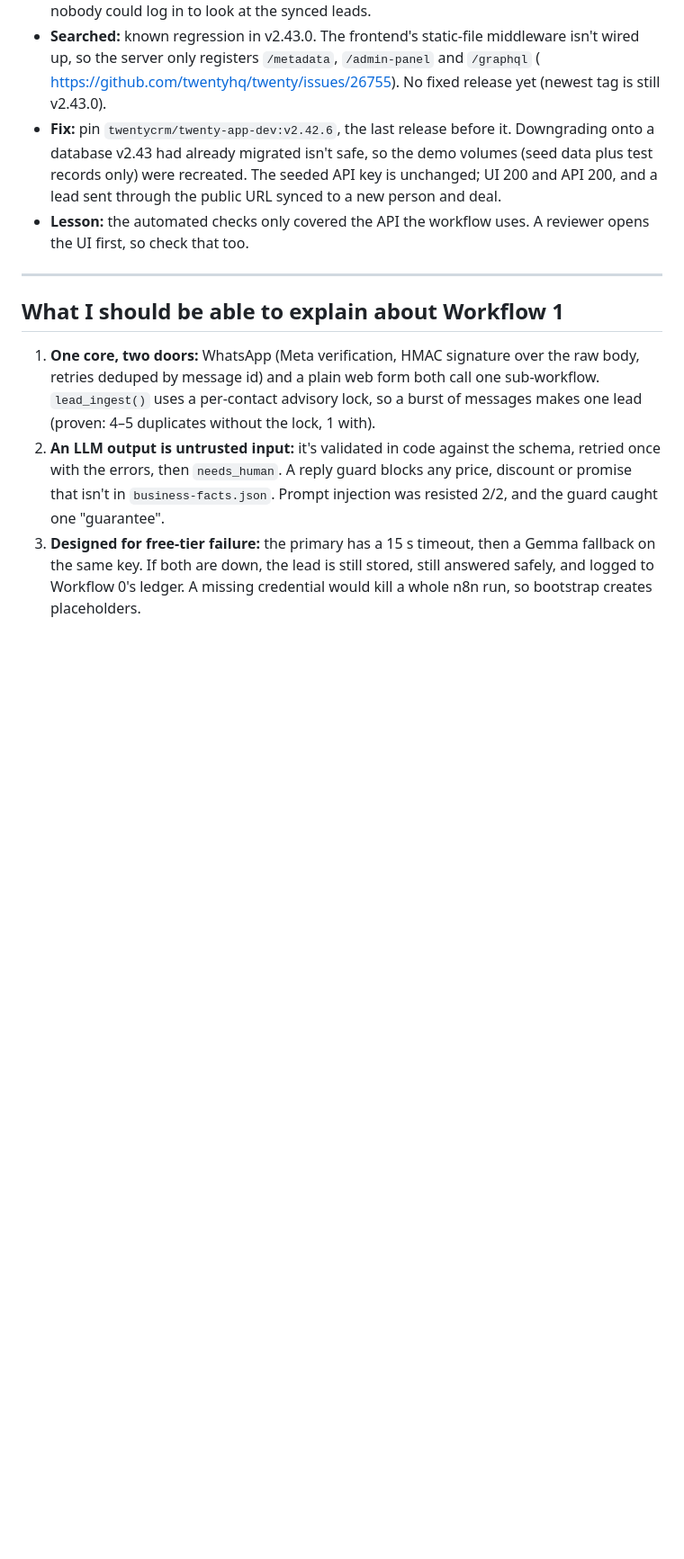
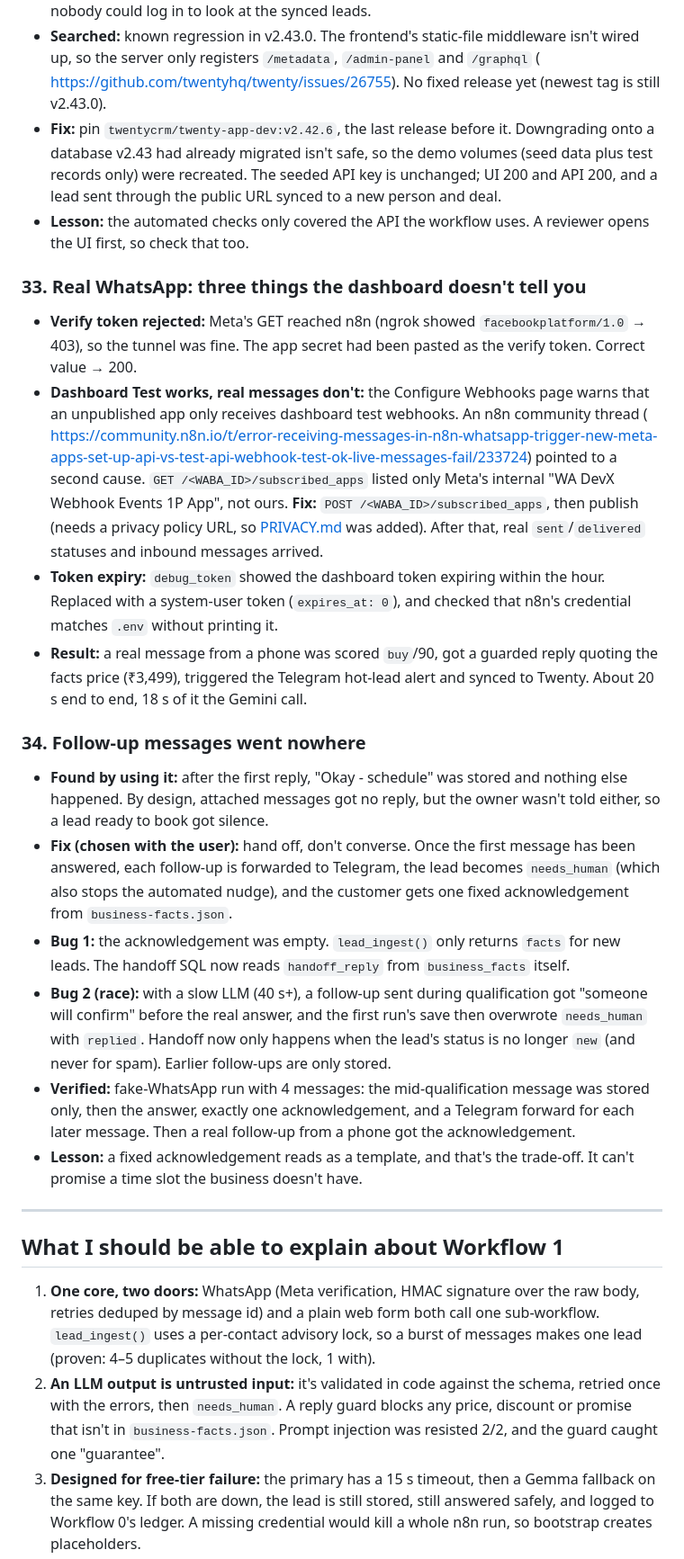
Before and after one commit to AbhishekbuildsAutomations/ai-ops-workflows, a Markdown page: docs/build-log.md, the part around the change. Shown at 90% size. GitHub-like rendering; blank space fills up the shorter version.

```diff
--- a/docs/build-log.md
+++ b/docs/build-log.md
@@ -215,6 +215,21 @@ Stack: n8n 2.40.7 (Docker image), Postgres 18, Docker Compose 5.5 on Colima, mac
 - **Fix:** pin `twentycrm/twenty-app-dev:v2.42.6`, the last release before it. Downgrading onto a database v2.43 had already migrated isn't safe, so the demo volumes (seed data plus test records only) were recreated. The seeded API key is unchanged; UI 200 and API 200, and a lead sent through the public URL synced to a new person and deal.
 - **Lesson:** the automated checks only covered the API the workflow uses. A reviewer opens the UI first, so check that too.
 
+### 33. Real WhatsApp: three things the dashboard doesn't tell you
+- **Verify token rejected:** Meta's GET reached n8n (ngrok showed `facebookplatform/1.0` → 403), so the tunnel was fine. The app secret had been pasted as the verify token. Correct value → 200.
+- **Dashboard Test works, real messages don't:** the Configure Webhooks page warns that an unpublished app only receives dashboard test webhooks. An n8n community thread (<!-- doc --> https://community.n8n.io/t/error-receiving-messages-in-n8n-whatsapp-trigger-new-meta-apps-set-up-api-vs-test-api-webhook-test-ok-live-messages-fail/233724) pointed to a second cause. `GET /<WABA_ID>/subscribed_apps` listed only Meta's internal "WA DevX Webhook Events 1P App", not ours.
+  **Fix:** `POST /<WABA_ID>/subscribed_apps`, then publish (needs a privacy policy URL, so [PRIVACY.md](../PRIVACY.md) was added). After that, real `sent`/`delivered` statuses and inbound messages arrived.
+- **Token expiry:** `debug_token` showed the dashboard token expiring within the hour. Replaced with a system-user token (`expires_at: 0`), and checked that n8n's credential matches `.env` without printing it.
+- **Result:** a real message from a phone was scored `buy`/90, got a guarded reply quoting the facts price (₹3,499), triggered the Telegram hot-lead alert and synced to Twenty. About 20 s end to end, 18 s of it the Gemini call.
+
+### 34. Follow-up messages went nowhere
+- **Found by using it:** after the first reply, "Okay - schedule" was stored and nothing else happened. By design, attached messages got no reply, but the owner wasn't told either, so a lead ready to book got silence.
+- **Fix (chosen with the user):** hand off, don't converse. Once the first message has been answered, each follow-up is forwarded to Telegram, the lead becomes `needs_human` (which also stops the automated nudge), and the customer gets one fixed acknowledgement from `business-facts.json`.
+- **Bug 1:** the acknowledgement was empty. `lead_ingest()` only returns `facts` for new leads. The handoff SQL now reads `handoff_reply` from `business_facts` itself.
+- **Bug 2 (race):** with a slow LLM (40 s+), a follow-up sent during qualification got "someone will confirm" before the real answer, and the first run's save then overwrote `needs_human` with `replied`. Handoff now only happens when the lead's status is no longer `new` (and never for spam). Earlier follow-ups are only stored.
+- **Verified:** fake-WhatsApp run with 4 messages: the mid-qualification message was stored only, then the answer, exactly one acknowledgement, and a Telegram forward for each later message. Then a real follow-up from a phone got the acknowledgement.
+- **Lesson:** a fixed acknowledgement reads as a template, and that's the trade-off. It can't promise a time slot the business doesn't have.
+
 ---
 
 ## What I should be able to explain about Workflow 1
```
Also changed, not shown: workflows/01-whatsapp-lead-agent/README.md (+21 -14 lines).
